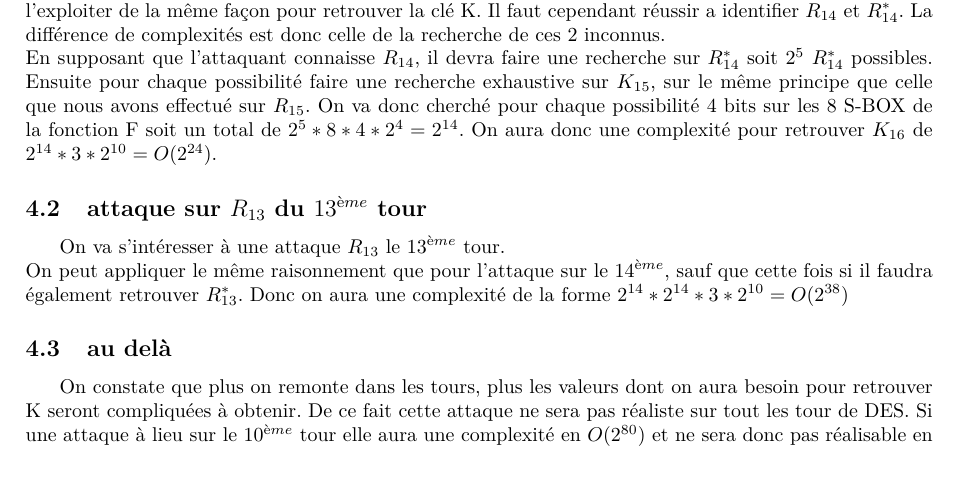
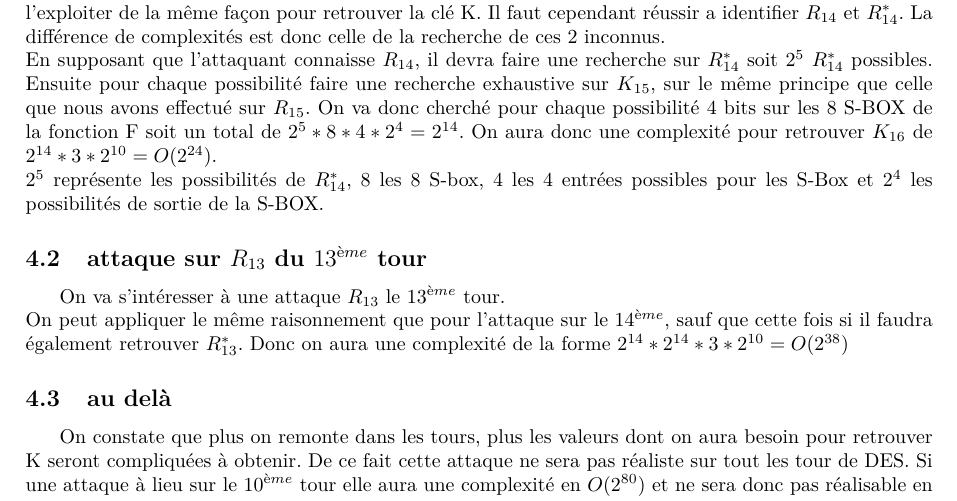
Before and after one commit to BenGuillot/Master, a LaTeX document (M1/S8/CalculSecu/rapport/CalculSecurise.tex): part of page 9 of 11, cut so that both start at the same text, the shorter picture padded with empty space. Compiled offline with pdfLaTeX.

Commit message:
question 4

```diff
--- a/M1/S8/CalculSecu/rapport/CalculSecurise.tex
+++ b/M1/S8/CalculSecu/rapport/CalculSecurise.tex
@@ -210,7 +210,8 @@
 	$L_{16} \oplus L_{16}^{*} \oplus e = $\\
 	$\xout{R_{14}}\oplus  F( R_{15}\oplus K_{16})\oplus  \xout{R_{14}} \oplus \xout{e} \oplus F( R_{15}^{*}\oplus K_{16})\oplus \xout{e}$\\
 	On retrouve ici la même équation que pour une attaque sur le dernier tour de DES. On peut donc l'exploiter de la même façon pour retrouver la clé K. Il faut cependant réussir a identifier $R_{14}$ et $R_{14}^{*}$. La différence de complexités est donc celle de la recherche de ces 2 inconnus.\\
-	En supposant que l'attaquant connaisse $R_{14}$, il devra faire une recherche sur $R_{14}^{*}$ soit $2^{5}$  $R_{14}^{*}$ possibles. Ensuite pour chaque possibilité faire une recherche exhaustive sur $K_{15}$, sur le même principe que celle que nous avons effectué sur $R_{15}$. On va donc cherché pour chaque possibilité 4 bits sur les 8 S-BOX de la fonction F soit un total de $2^{5}*8*4*2^{4} = 2^{14}$. On aura donc une complexité pour retrouver $K_{16}$ de $2^{14} * 3 * 2^{10} = O(2^{24})$.
+	En supposant que l'attaquant connaisse $R_{14}$, il devra faire une recherche sur $R_{14}^{*}$ soit $2^{5}$  $R_{14}^{*}$ possibles. Ensuite pour chaque possibilité faire une recherche exhaustive sur $K_{15}$, sur le même principe que celle que nous avons effectué sur $R_{15}$. On va donc cherché pour chaque possibilité 4 bits sur les 8 S-BOX de la fonction F soit un total de $2^{5}*8*4*2^{4} = 2^{14}$. On aura donc une complexité pour retrouver $K_{16}$ de $2^{14} * 3 * 2^{10} = O(2^{24})$.\\
+	\small $2^{5}$ représente les possibilités de  $R_{14}^{*}$, $8$ les 8 S-box, $4$ les 4 entrées possibles pour les S-Box et $2^{4}$ les possibilités de sortie de la S-BOX.
 	\subsection{attaque sur $R_{13}$ du $13^{ème}$ tour}
 		On va s'intéresser à une attaque $R_{13}$ le $13^{ème}$ tour.\\
 	On peut appliquer le même raisonnement que pour l'attaque sur le $14^{ème}$, sauf que cette fois si il faudra également retrouver $R_{13}^{*}$. Donc on aura une complexité de la forme $2^{14}*2^{14} * 3 * 2^{10} = O(2^{38})$
```
Also changed, not shown: M1/S8/CalculSecu/rapport/CalculSecurise.pdf.
